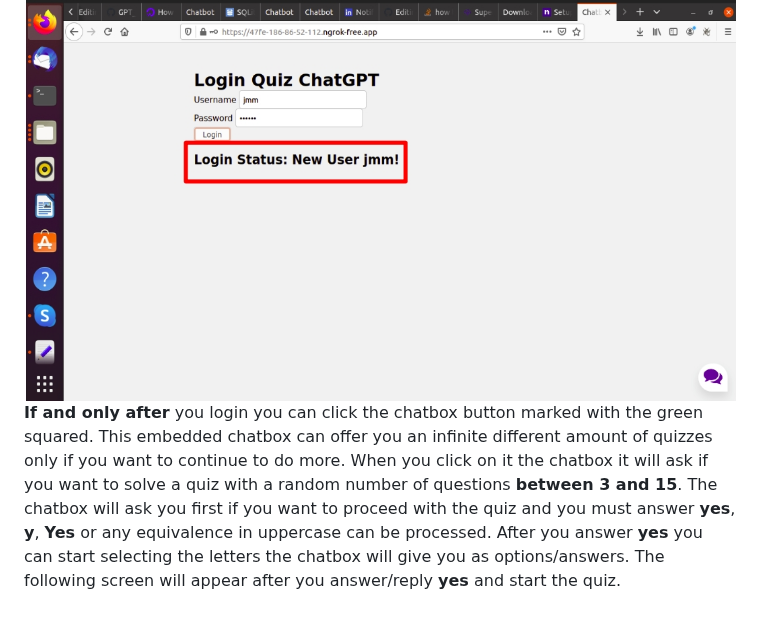
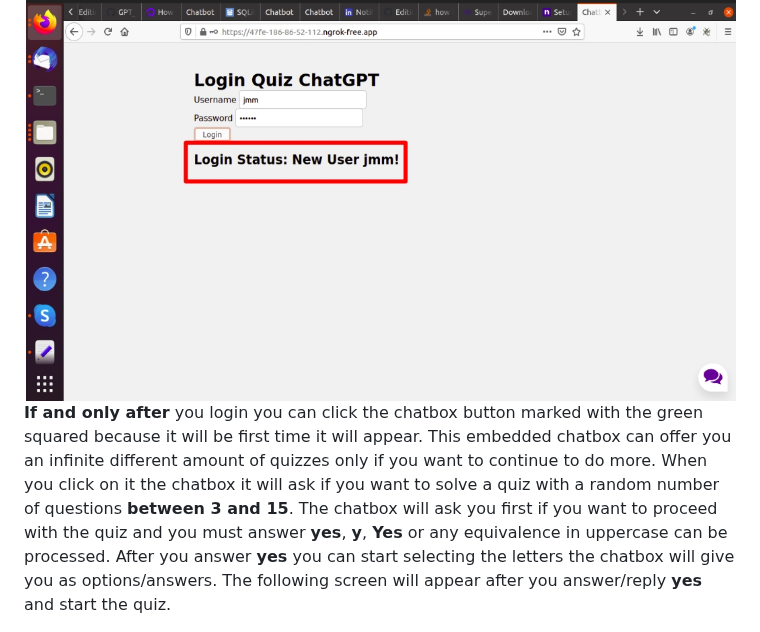
Before and after one commit to meiyor/GPT_superAPI_Quiz, a Markdown page: README.md, the part around the change. Drawn GitHub-style.

```diff
--- a/README.md
+++ b/README.md
@@ -80,7 +80,7 @@ The first you must do is to enter the user name and password in the login sectio
 
   <img src="https://github.com/meiyor/GPT_superAPI_Quiz/blob/main/images/newuser.jpg" width="900" height="500">
 
- **If and only after** you login you can click the chatbox button marked with the green squared. This embedded chatbox can offer you an infinite different amount of quizzes only if you want to continue to do more. When you click on it the chatbox it will ask if you want to solve a quiz with a random number of questions **between 3 and 15**. The chatbox will ask you first if you want to proceed with the quiz and you must answer **yes**, **y**, **Yes** or any equivalence in uppercase can be processed. After you answer **yes** you can start selecting the letters the chatbox will give you as options/answers. The following screen will appear after you answer/reply **yes** and start the quiz.
+ **If and only after** you login you can click the chatbox button marked with the green squared because it will be first time it will appear. This embedded chatbox can offer you an infinite different amount of quizzes only if you want to continue to do more. When you click on it the chatbox it will ask if you want to solve a quiz with a random number of questions **between 3 and 15**. The chatbox will ask you first if you want to proceed with the quiz and you must answer **yes**, **y**, **Yes** or any equivalence in uppercase can be processed. After you answer **yes** you can start selecting the letters the chatbox will give you as options/answers. The following screen will appear after you answer/reply **yes** and start the quiz.
 
  <img src="https://github.com/meiyor/GPT_superAPI_Quiz/blob/main/images/first_question.jpg" width="900" height="500">
 
```
